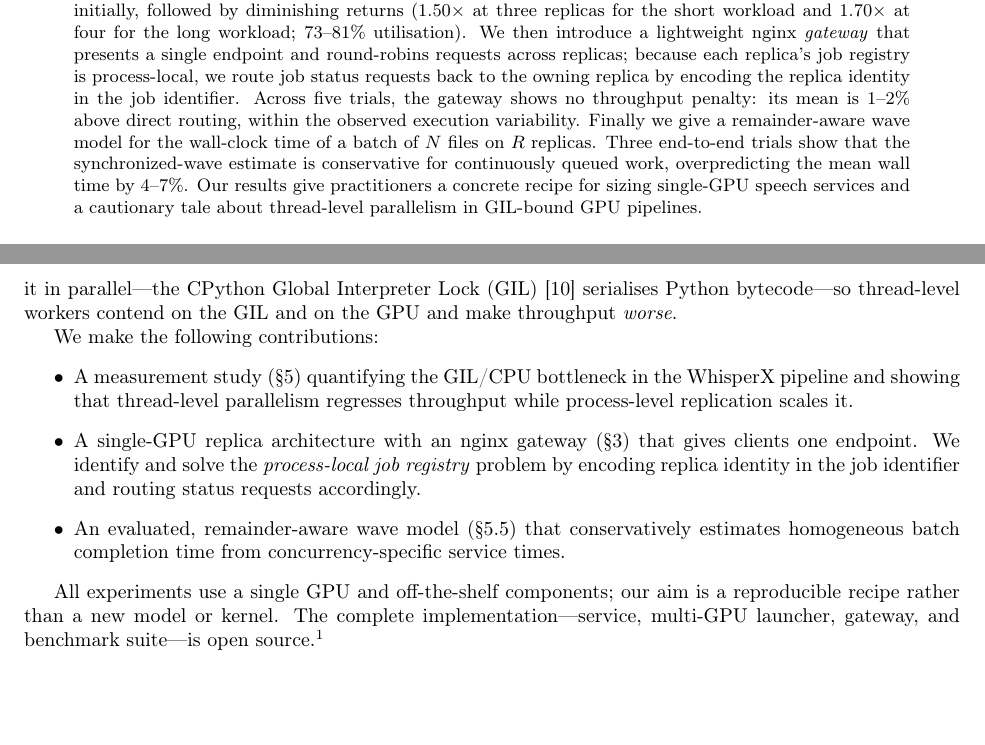
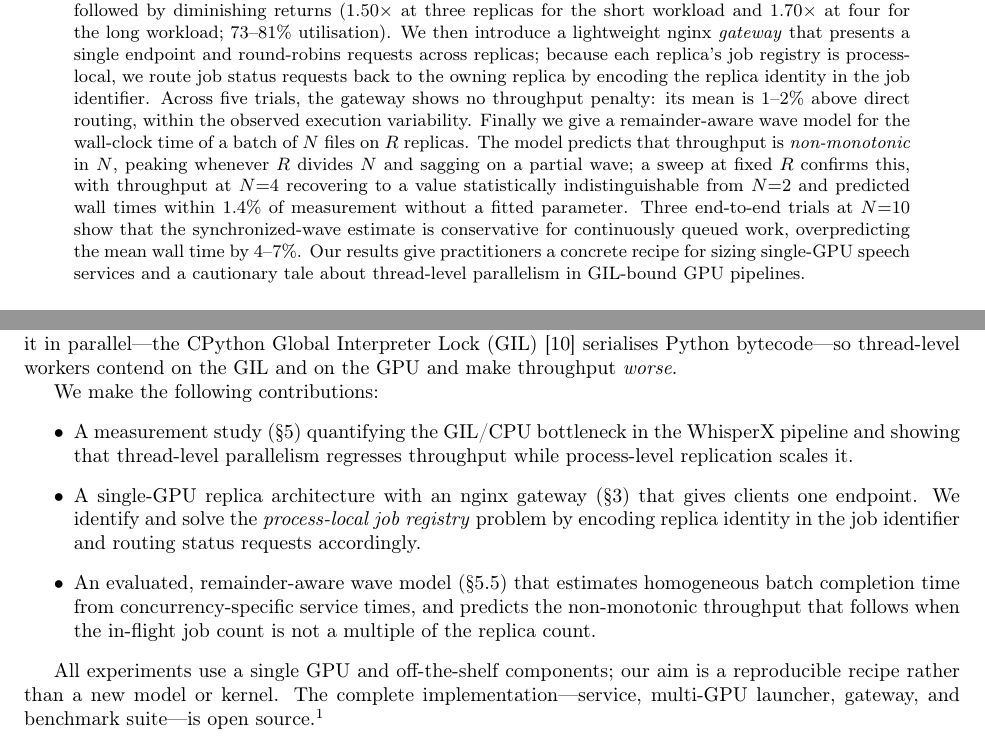
Before and after one commit to gtoscano/Parascribe, a LaTeX paper (paper/main.tex): two parts of pages 1 and 2 of 13, joined at a grey line, cut so that both start at the same text, the shorter picture padded with empty space. Compiled offline with pdfLaTeX.

Commit message:
State the non-monotonic throughput prediction up front
The abstract and the contributions bullet described the wave model only as a
batch completion-time estimator, which was accurate before but now understates
it. Its sharper claim is that throughput is non-monotonic in N, peaking when R
divides N and sagging on a partial wave -- a prediction that distinguishes
quantisation from contention, which degrades monotonically, and one the sweep
confirms to within 1.4% with no fitted parameter.

Both now say so, and the abstract separates the two validations: the fixed-R
sweep that bounds the model tightly, and the N=10 end-to-end trials that show
the estimate is conservative for continuously queued work.

Co-Authored-By: Claude Opus 5 (1M context) <noreply@anthropic.com>

```diff
--- a/paper/main.tex
+++ b/paper/main.tex
@@ -87,8 +87,13 @@ status requests back to the owning replica by encoding the replica identity in
 the job identifier. Across five trials, the gateway shows no throughput penalty:
 its mean is $1$--$2\%$ above direct routing, within the observed execution
 variability. Finally we give a remainder-aware wave model for the wall-clock
-time of a batch of $N$ files on $R$ replicas. Three end-to-end trials show that
-the synchronized-wave estimate is conservative for continuously queued work,
+time of a batch of $N$ files on $R$ replicas. The model predicts that
+throughput is \emph{non-monotonic} in $N$, peaking whenever $R$ divides $N$
+and sagging on a partial wave; a sweep at fixed $R$ confirms this, with
+throughput at $N{=}4$ recovering to a value statistically indistinguishable
+from $N{=}2$ and predicted wall times within $1.4\%$ of measurement without a
+fitted parameter. Three end-to-end trials at $N{=}10$ show that the
+synchronized-wave estimate is conservative for continuously queued work,
 overpredicting the mean wall time by $4$--$7\%$. Our
 results give practitioners a concrete recipe for sizing single-GPU speech
 services and a cautionary tale about thread-level parallelism in GIL-bound
@@ -131,8 +136,9 @@ We make the following contributions:
   \emph{process-local job registry} problem by encoding replica identity in the
   job identifier and routing status requests accordingly.
   \item An evaluated, remainder-aware wave model (\S\ref{sec:model}) that
-  conservatively estimates homogeneous batch completion time from
-  concurrency-specific service times.
+  estimates homogeneous batch completion time from concurrency-specific
+  service times, and predicts the non-monotonic throughput that follows when
+  the in-flight job count is not a multiple of the replica count.
 \end{itemize}
 
 All experiments use a single GPU and off-the-shelf components; our aim is a
```
Also changed, not shown: paper/main.pdf.
